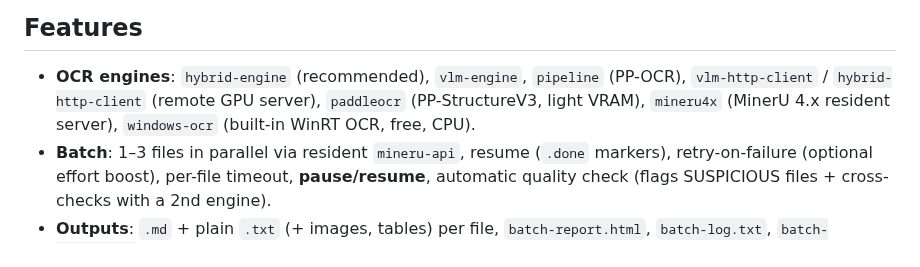
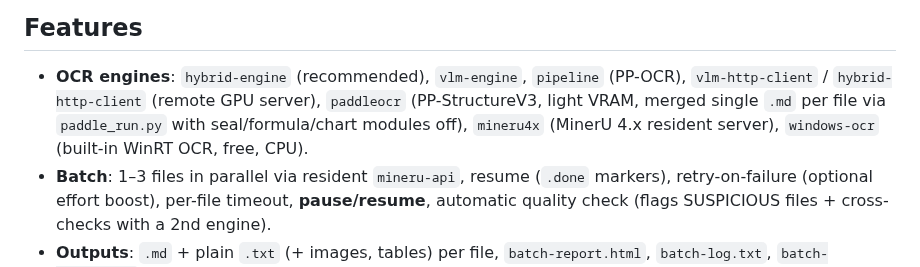
Before and after one commit to chipmax/Tiner-batch-ocr, a Markdown page: README.md, the part around the change. GitHub-like rendering.

Commit message:
PaddleOCR gon+nhe: wrapper paddle_run.py gop 1 md, tat seal/formula/chart; README song ngu; ignore blobs/

```diff
--- a/README.md
+++ b/README.md
@@ -13,7 +13,8 @@ Vietnamese/English UI and light/dark themes.
 
 - **OCR engines**: `hybrid-engine` (recommended), `vlm-engine`, `pipeline` (PP-OCR),
   `vlm-http-client` / `hybrid-http-client` (remote GPU server),
-  `paddleocr` (PP-StructureV3, light VRAM), `mineru4x` (MinerU 4.x resident server),
+   `paddleocr` (PP-StructureV3, light VRAM, merged single `.md` per file via
+   `paddle_run.py` with seal/formula/chart modules off), `mineru4x` (MinerU 4.x resident server),
   `windows-ocr` (built-in WinRT OCR, free, CPU).
 - **Batch**: 1–3 files in parallel via resident `mineru-api`, resume (`.done` markers),
   retry-on-failure (optional effort boost), per-file timeout, **pause/resume**,
```
Also changed, not shown: README.vi.md (+2 -1 lines), docs/screenshots/demo-en.gif (added), docs/screenshots/demo-vi.gif (added), 3 other files.
